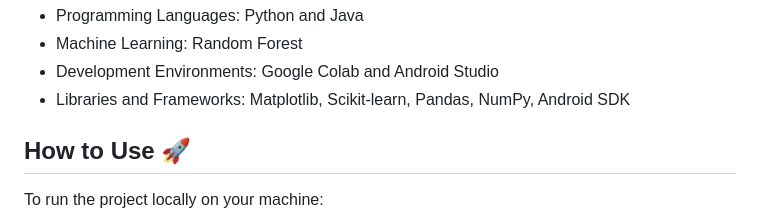
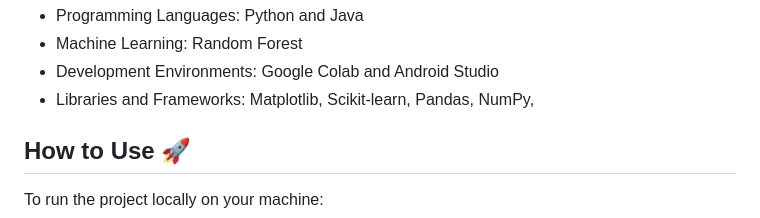
Before and after one commit to Anwarulh007/EduProtect--Student-Dropout-Analysis, a Markdown page: README.md, the part around the change. Rendered like a GitHub page.

```diff
--- a/README.md
+++ b/README.md
@@ -29,7 +29,7 @@ This project addresses the pressing issue of student dropouts in Indian schools
 * Programming Languages: Python and Java
 * Machine Learning: Random Forest
 * Development Environments: Google Colab and Android Studio
-* Libraries and Frameworks: Matplotlib, Scikit-learn, Pandas, NumPy, Android SDK
+* Libraries and Frameworks: Matplotlib, Scikit-learn, Pandas, NumPy,
 
 ## How to Use 🚀
 
```
